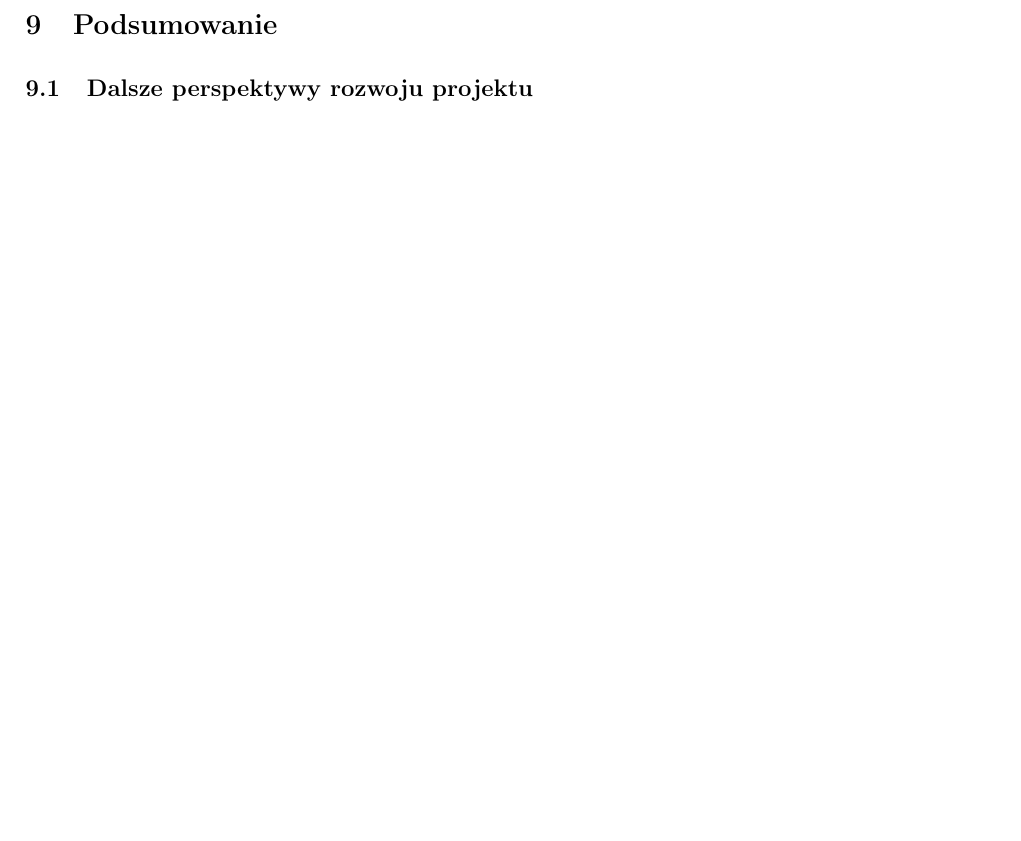
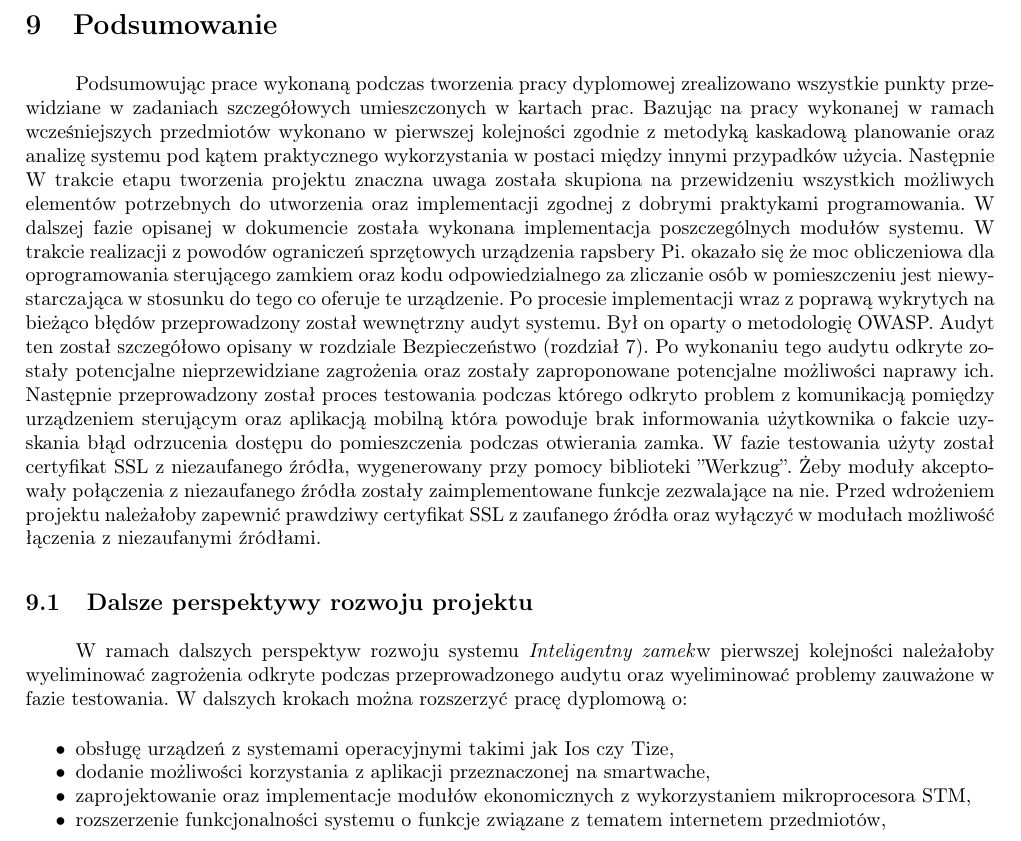
Before and after one commit to michau86/PUT-Inteligentny-zamek, a LaTeX thesis (Praca inżynierska/Praca inzynierska Marciniak Filipowicz.tex, which reads Praca inżynierska/podsumowanie.tex): part of page 68 of 73, cut so that both start at the same text, the shorter picture padded with empty space. Compiled offline with pdfLaTeX.

Commit message:
podsumowanie

```diff
--- a/Praca inżynierska/podsumowanie.tex
+++ b/Praca inżynierska/podsumowanie.tex
@@ -1,5 +1,15 @@
 % !TeX spellcheck = pl_PL
 \newpage
 \section{Podsumowanie} \label{sec:podsumowanie}
+	Podsumowując prace wykonaną podczas tworzenia pracy dyplomowej zrealizowano wszystkie punkty przewidziane w zadaniach szczegółowych umieszczonych w kartach prac. Bazując na pracy wykonanej w ramach wcześniejszych przedmiotów wykonano w pierwszej kolejności zgodnie z metodyką kaskadową  planowanie oraz analizę systemu pod kątem praktycznego wykorzystania w postaci między innymi przypadków użycia. Następnie W trakcie etapu tworzenia projektu znaczna uwaga została skupiona na  przewidzeniu wszystkich możliwych  elementów potrzebnych do utworzenia oraz implementacji zgodnej z dobrymi praktykami programowania. W dalszej fazie opisanej w dokumencie została wykonana implementacja poszczególnych modułów systemu. W trakcie realizacji z powodów ograniczeń sprzętowych urządzenia rapsbery Pi. okazało się że moc obliczeniowa dla oprogramowania sterującego zamkiem oraz kodu odpowiedzialnego za zliczanie osób w pomieszczeniu jest niewystarczająca w stosunku do tego co oferuje te urządzenie.
+	Po procesie implementacji wraz z poprawą wykrytych na bieżąco błędów przeprowadzony został wewnętrzny audyt  systemu. Był on oparty o metodologię OWASP. Audyt ten został szczegółowo opisany w rozdziale Bezpieczeństwo (rozdział \ref{sec:bezpieczenstwo}). Po wykonaniu tego audytu odkryte zostały potencjalne nieprzewidziane zagrożenia oraz zostały zaproponowane potencjalne możliwości naprawy ich. Następnie przeprowadzony został proces testowania podczas którego odkryto problem z komunikacją pomiędzy urządzeniem sterującym oraz aplikacją mobilną która powoduje brak informowania użytkownika o fakcie uzyskania błąd odrzucenia dostępu do pomieszczenia podczas otwierania zamka. W fazie testowania użyty został certyfikat SSL z niezaufanego źródła, wygenerowany przy pomocy biblioteki ''Werkzug''. Żeby moduły akceptowały połączenia z niezaufanego źródła zostały zaimplementowane funkcje zezwalające na nie. Przed wdrożeniem projektu należałoby zapewnić prawdziwy certyfikat SSL z zaufanego źródła oraz wyłączyć w modułach możliwość łączenia z niezaufanymi źródłami.
+	\subsection{Dalsze perspektywy rozwoju projektu}
+	W ramach dalszych perspektyw rozwoju systemu \NazwaSys w pierwszej kolejności należałoby wyeliminować zagrożenia odkryte podczas przeprowadzonego audytu oraz  wyeliminować problemy zauważone w fazie testowania.
+	W dalszych krokach można rozszerzyć pracę dyplomową o:
+	\begin{itemize*}
+	\item  obsługę urządzeń z systemami operacyjnymi takimi jak Ios czy Tize,
+	\item dodanie możliwości korzystania z aplikacji przeznaczonej na smartwache,
+	\item zaprojektowanie oraz implementacje modułów ekonomicznych z wykorzystaniem mikroprocesora STM,
+	\item rozszerzenie funkcjonalności systemu o funkcje związane z tematem internetem przedmiotów,
 
-	\subsection{Dalsze perspektywy rozwoju projektu}
+	\end{itemize*}
```
